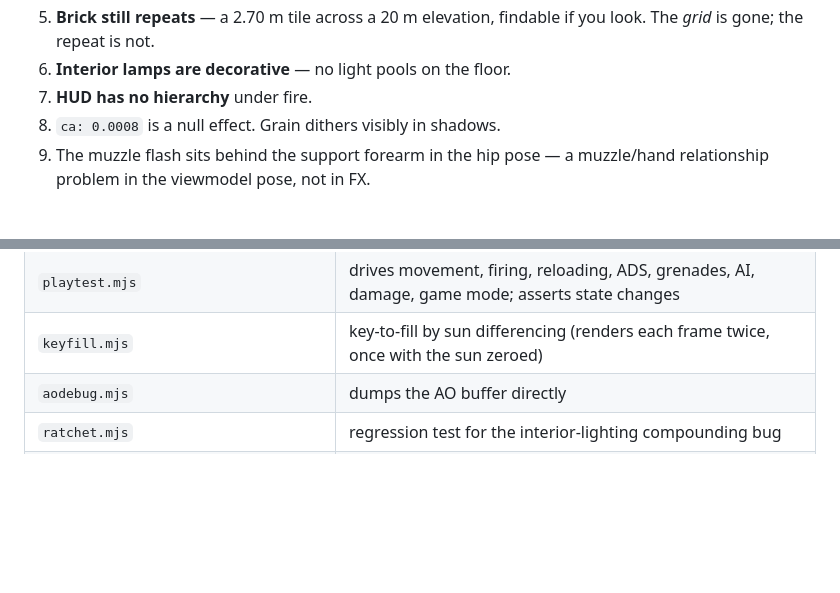
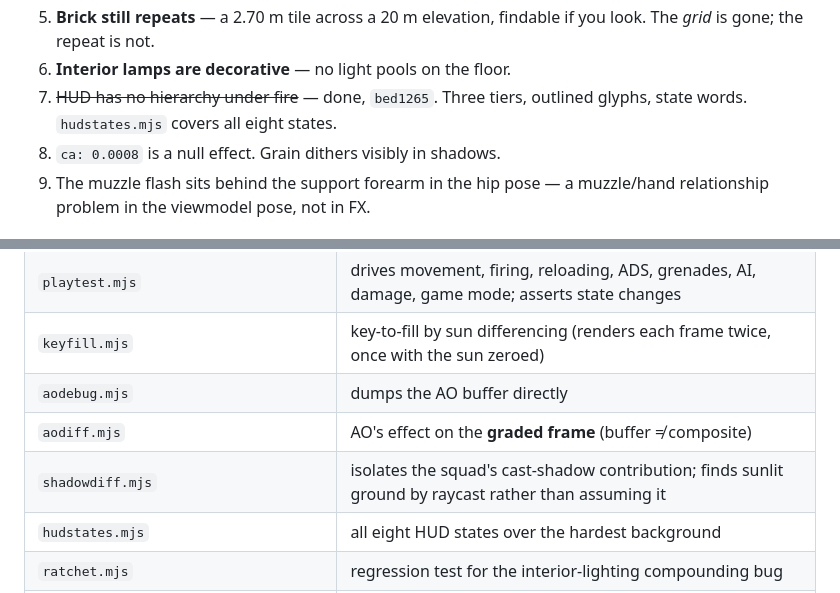
Before and after one commit to kazumahoriguchi109-dot/blacksite-fps, a Markdown page: STATUS.md, 2 parts joined by grey strips. GitHub-like rendering; blank space fills up the shorter version.

```diff
--- a/STATUS.md
+++ b/STATUS.md
@@ -80,7 +91,8 @@ nav grid, procedural WebAudio, wave-based game mode with respawn.
 5. **Brick still repeats** — a 2.70 m tile across a 20 m elevation, findable if
    you look. The *grid* is gone; the repeat is not.
 6. **Interior lamps are decorative** — no light pools on the floor.
-7. **HUD has no hierarchy** under fire.
+7. ~~HUD has no hierarchy under fire~~ — done, `bed1265`. Three tiers, outlined
+   glyphs, state words. `hudstates.mjs` covers all eight states.
 9. `ca: 0.0008` is a null effect. Grain dithers visibly in shadows.
 10. The muzzle flash sits behind the support forearm in the hip pose — a
     muzzle/hand relationship problem in the viewmodel pose, not in FX.
@@ -97,6 +109,9 @@ invalidated by bugs *in the tools*:
 | `playtest.mjs` | drives movement, firing, reloading, ADS, grenades, AI, damage, game mode; asserts state changes |
 | `keyfill.mjs` | key-to-fill by sun differencing (renders each frame twice, once with the sun zeroed) |
 | `aodebug.mjs` | dumps the AO buffer directly |
+| `aodiff.mjs` | AO's effect on the **graded frame** (buffer ≠ composite) |
+| `shadowdiff.mjs` | isolates the squad's cast-shadow contribution; finds sunlit ground by raycast rather than assuming it |
+| `hudstates.mjs` | all eight HUD states over the hardest background |
 | `ratchet.mjs` | regression test for the interior-lighting compounding bug |
 | `profile.mjs`, `boottime.mjs`, `overview.mjs`, `enemyshot.mjs`, `fxcost.mjs` | |
 
```
Also changed, not shown: other parts of STATUS.md (+25 -4 lines).
